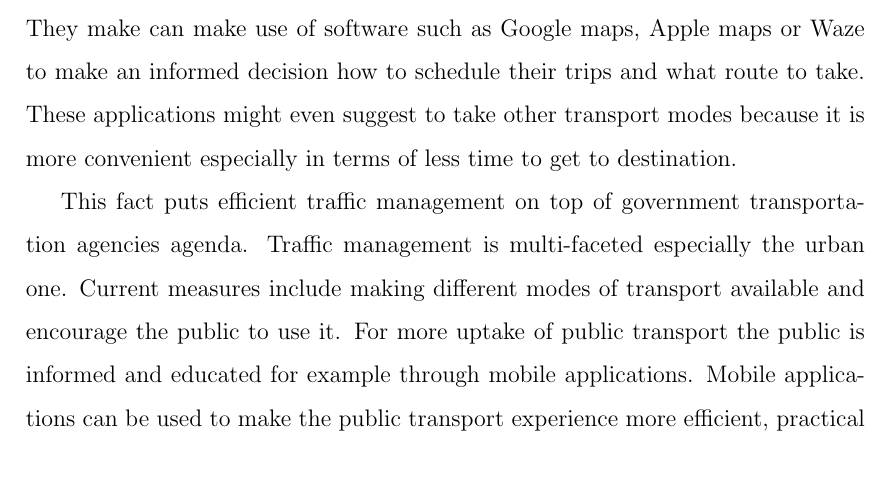
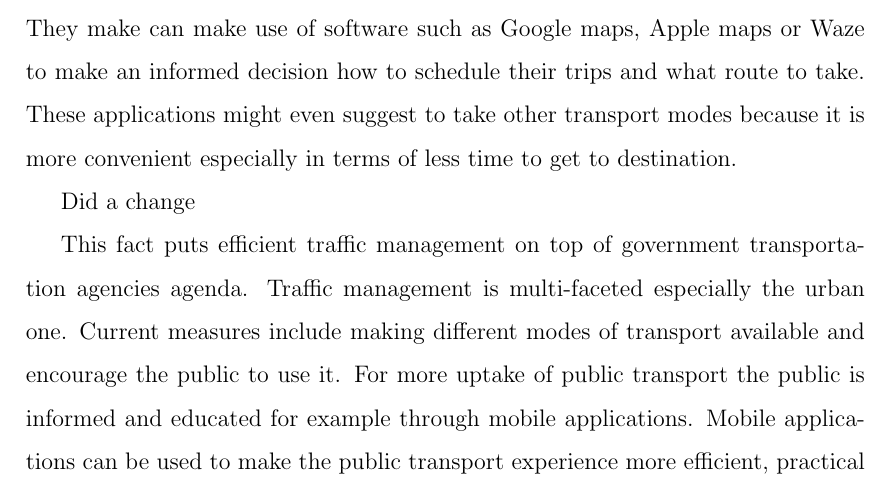
Before and after one commit to M20190649/fyp, a LaTeX thesis (fyp.tex): part of page 9 of 32, cut so that both start at the same text. Compiled offline with pdfLaTeX.

Commit message:
test change 01

```diff
--- a/fyp.tex
+++ b/fyp.tex
@@ -84,6 +84,8 @@ Economic development and urbanization comes at a cost. It surely has a direct im
 \section{Addressing Traffic congestion}
 
 Car users and even public transport users (since buses cannot avoid traffic although use of it alleviates it) tend to get rather frustrated from lost time on the road. This time is stolen from a healthy lifestyle or from work itself. Moreover static cars stuck in traffic contribute more to pollution. Individual drivers can hear radio adverts or check CCTV to enquire the traffic situation before departing for better planning. They make can make use of software such as Google maps, Apple maps or Waze to make an informed decision how to schedule their trips and what route to take.  These applications might even suggest to take other transport modes because it is more convenient especially in terms of less time to get to destination.
+
+Did a change
 
 This fact puts efficient traffic management on top of government transportation agencies agenda.
 Traffic management is multi-faceted especially the urban one. Current measures include making different modes of transport available and encourage the public to use it. For more uptake of public transport the public is informed and educated for example through mobile applications.  Mobile applications can be used to make the public transport experience more efficient, practical and the preferred choice. Other measures to tackle traffic problems is by enforcing traffic laws since if these are not observed accidents may result and cause flow disruptions or road blockages might result for example. CCTV road network monitoring would be helpful to inform drivers to take alternative routes. CCTV could be used also for deployment of traffic management personnel in problematic areas. Camera feeds can be used as well for license number plate recognition to measure traffic flow and even to charge users as a deterrent for private car use. There are other deterrents such as increases in road tax and adding of parking fees. Park and ride systems may shift away concentration of traffic from urban centres.  \cite{AlNuaimi2015} for instance suggests how concerted efforts can lead to smart cities that from static data make infrastructural changes by opening or modifying roads for example. Dynamic data  then would be used to manage traffic lights to alleviate congestion, inform the public through their smart phones about the traffic status and orchestrate shipping movement for the supply chain.
```
